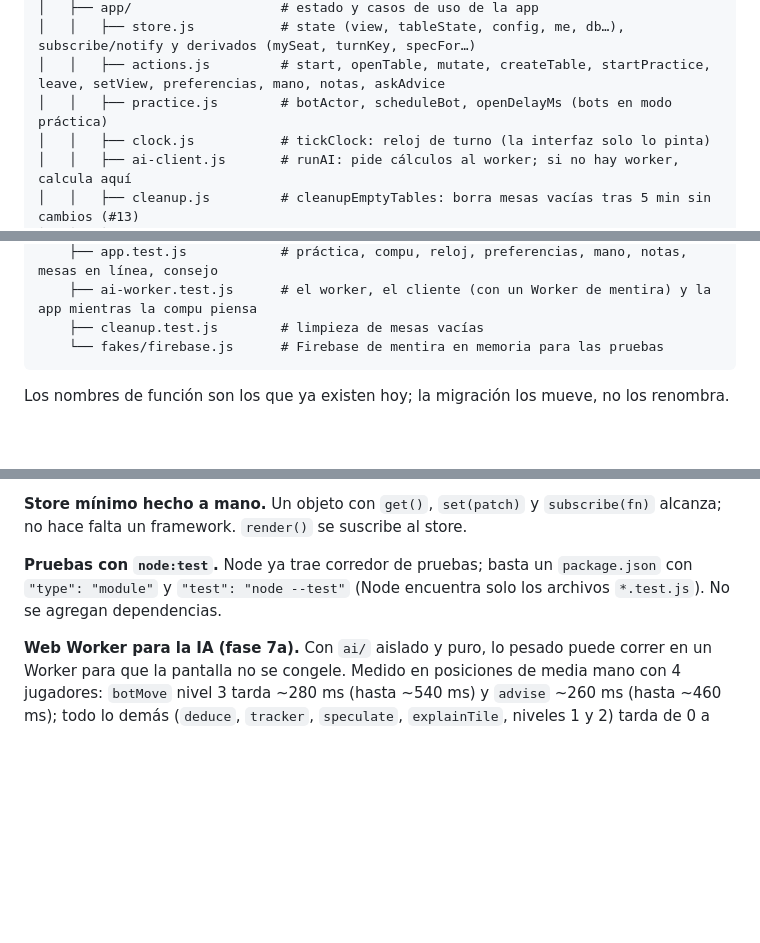
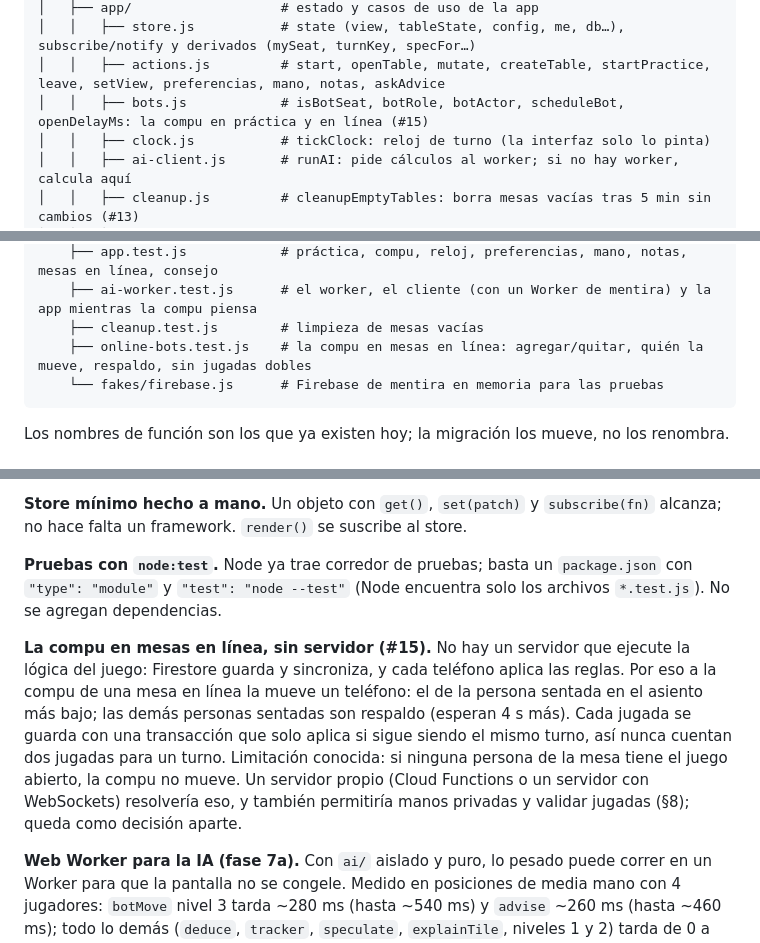
Before and after one commit to gcarrerap/myDomino, a Markdown page: DESIGN.md, 3 parts joined by grey strips. GitHub-like rendering; blank space fills up the shorter version.

````diff
--- a/DESIGN.md
+++ b/DESIGN.md
@@ -86,7 +86,7 @@ myDomino/
 │   ├── app/                   # estado y casos de uso de la app
 │   │   ├── store.js           # state (view, tableState, config, me, db…), subscribe/notify y derivados (mySeat, turnKey, specFor…)
 │   │   ├── actions.js         # start, openTable, mutate, createTable, startPractice, leave, setView, preferencias, mano, notas, askAdvice
-│   │   ├── practice.js        # botActor, scheduleBot, openDelayMs (bots en modo práctica)
+│   │   ├── bots.js            # isBotSeat, botRole, botActor, scheduleBot, openDelayMs: la compu en práctica y en línea (#15)
 │   │   ├── clock.js           # tickClock: reloj de turno (la interfaz solo lo pinta)
 │   │   ├── ai-client.js       # runAI: pide cálculos al worker; si no hay worker, calcula aquí
 │   │   ├── cleanup.js         # cleanupEmptyTables: borra mesas vacías tras 5 min sin cambios (#13)
@@ -115,6 +115,7 @@ myDomino/
     ├── app.test.js            # práctica, compu, reloj, preferencias, mano, notas, mesas en línea, consejo
     ├── ai-worker.test.js      # el worker, el cliente (con un Worker de mentira) y la app mientras la compu piensa
     ├── cleanup.test.js        # limpieza de mesas vacías
+    ├── online-bots.test.js    # la compu en mesas en línea: agregar/quitar, quién la mueve, respaldo, sin jugadas dobles
     └── fakes/firebase.js      # Firebase de mentira en memoria para las pruebas
 ```
 
@@ -160,6 +161,8 @@ Reglas concretas:
 
 **Pruebas con `node:test`.** Node ya trae corredor de pruebas; basta un `package.json` con `"type": "module"` y `"test": "node --test"` (Node encuentra solo los archivos `*.test.js`). No se agregan dependencias.
 
+**La compu en mesas en línea, sin servidor (#15).** No hay un servidor que ejecute la lógica del juego: Firestore guarda y sincroniza, y cada teléfono aplica las reglas. Por eso a la compu de una mesa en línea la mueve un teléfono: el de la persona sentada en el asiento más bajo; las demás personas sentadas son respaldo (esperan 4 s más). Cada jugada se guarda con una transacción que solo aplica si sigue siendo el mismo turno, así nunca cuentan dos jugadas para un turno. Limitación conocida: si ninguna persona de la mesa tiene el juego abierto, la compu no mueve. Un servidor propio (Cloud Functions o un servidor con WebSockets) resolvería eso, y también permitiría manos privadas y validar jugadas (§8); queda como decisión aparte.
+
 **Web Worker para la IA (fase 7a).** Con `ai/` aislado y puro, lo pesado puede correr en un Worker para que la pantalla no se congele. Medido en posiciones de media mano con 4 jugadores: `botMove` nivel 3 tarda ~280 ms (hasta ~540 ms) y `advise` ~260 ms (hasta ~460 ms); todo lo demás (`deduce`, `tracker`, `speculate`, `explainTile`, niveles 1 y 2) tarda de 0 a ~13 ms. Por eso **solo `botMove` y `advise` van al worker**: mover lo demás costaría más en copiar datos entre hilos de lo que ahorra. Si el navegador no puede crear el worker o este falla al cargar, `app/ai-client.js` calcula en el hilo principal como antes.
 
 ## 6. Plan de migración
````
Also changed, not shown: README.md (+3 -1 lines).
